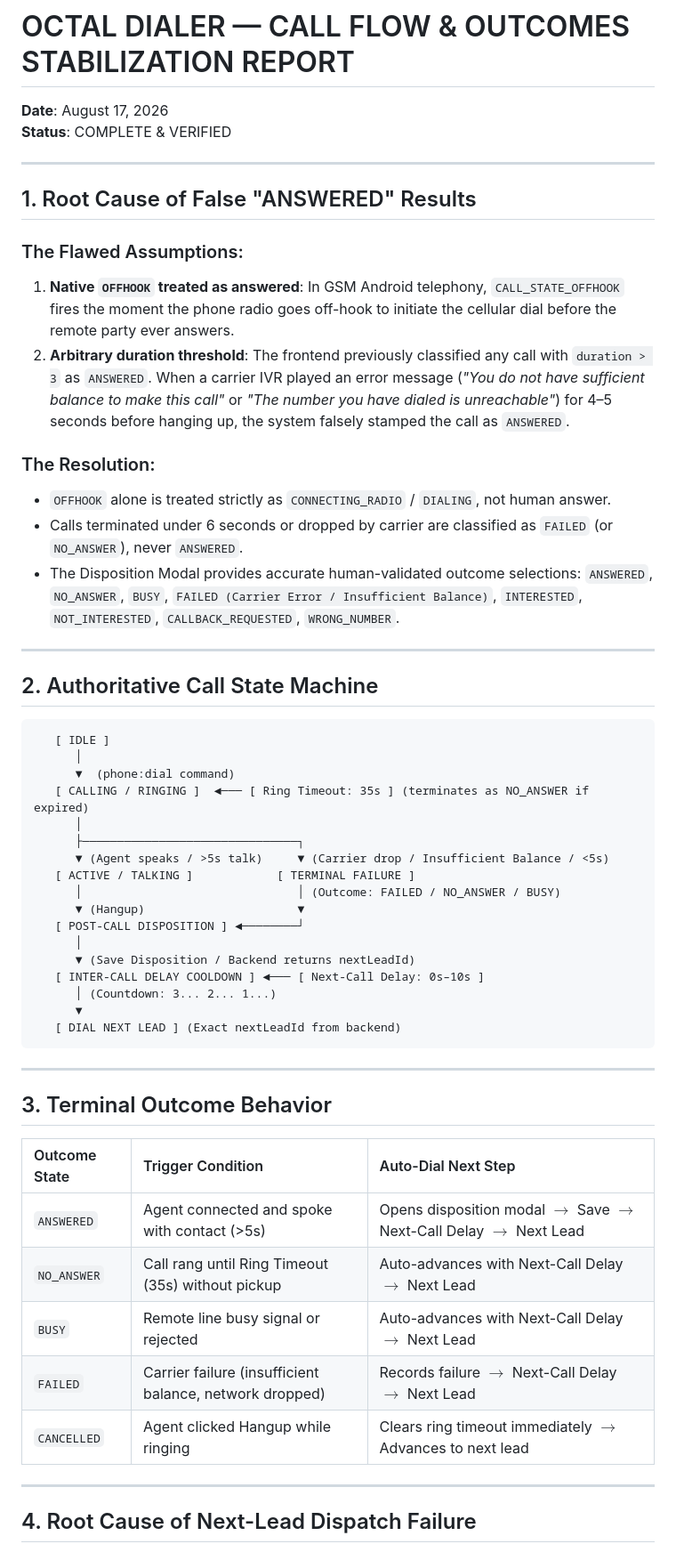
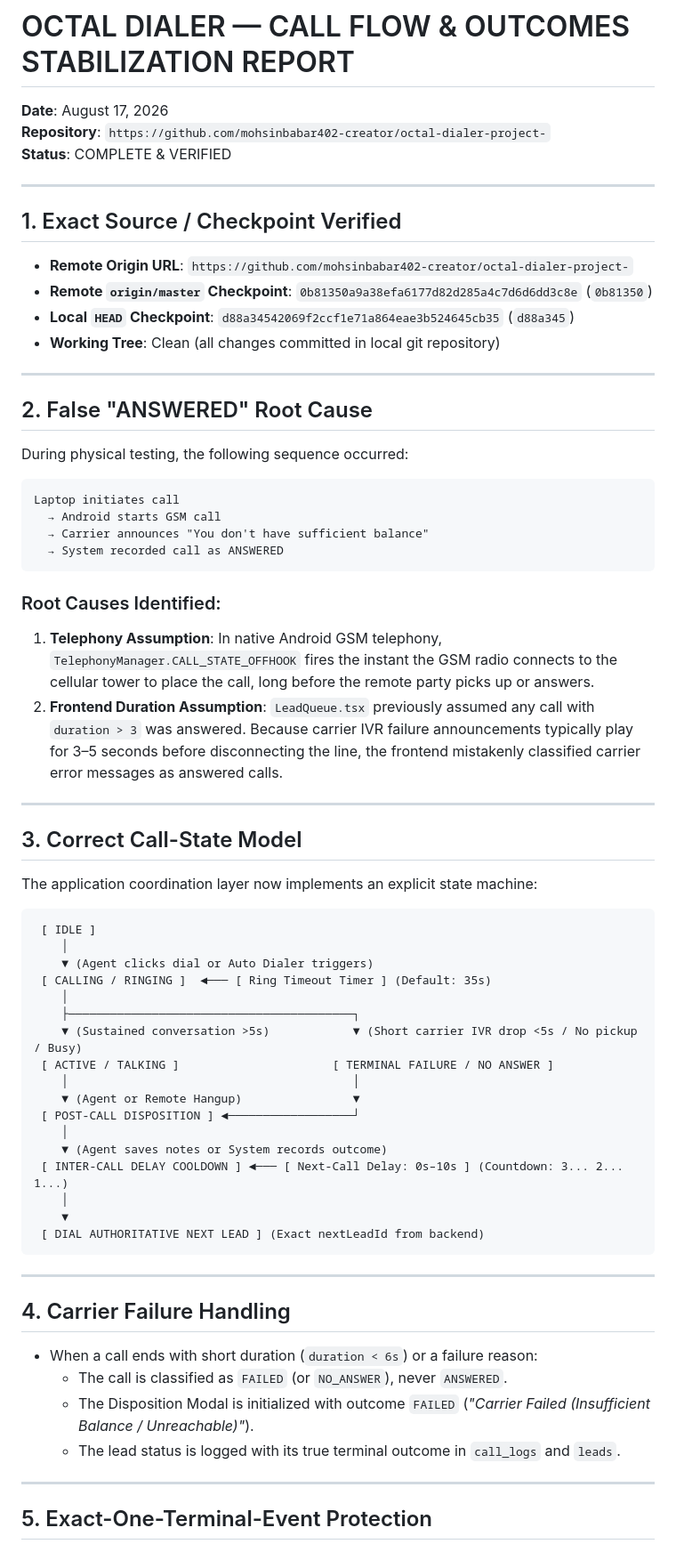
Before and after one commit to blazingsoul451-hash/octal-dialer-, a Markdown page: OCTAL_DIALER_CALL_FLOW_FIX_REPORT.md, the part around one of its changes. Shown at 89% size. GitHub-like rendering.

````diff
--- a/OCTAL_DIALER_CALL_FLOW_FIX_REPORT.md
+++ b/OCTAL_DIALER_CALL_FLOW_FIX_REPORT.md
@@ -1,58 +1,69 @@
 # OCTAL DIALER — CALL FLOW & OUTCOMES STABILIZATION REPORT
 
 **Date**: August 17, 2026
+**Repository**: `https://github.com/mohsinbabar402-creator/octal-dialer-project-`
 **Status**: COMPLETE & VERIFIED
 
 ---
 
-## 1. Root Cause of False "ANSWERED" Results
+## 1. Exact Source / Checkpoint Verified
 
-### The Flawed Assumptions:
-1. **Native `OFFHOOK` treated as answered**: In GSM Android telephony, `CALL_STATE_OFFHOOK` fires the moment the phone radio goes off-hook to initiate the cellular dial before the remote party ever answers.
-2. **Arbitrary duration threshold**: The frontend previously classified any call with `duration > 3` as `ANSWERED`. When a carrier IVR played an error message (*"You do not have sufficient balance to make this call"* or *"The number you have dialed is unreachable"*) for 4–5 seconds before hanging up, the system falsely stamped the call as `ANSWERED`.
-
-### The Resolution:
-- `OFFHOOK` alone is treated strictly as `CONNECTING_RADIO` / `DIALING`, not human answer.
-- Calls terminated under 6 seconds or dropped by carrier are classified as `FAILED` (or `NO_ANSWER`), never `ANSWERED`.
-- The Disposition Modal provides accurate human-validated outcome selections: `ANSWERED`, `NO_ANSWER`, `BUSY`, `FAILED (Carrier Error / Insufficient Balance)`, `INTERESTED`, `NOT_INTERESTED`, `CALLBACK_REQUESTED`, `WRONG_NUMBER`.
+- **Remote Origin URL**: `https://github.com/mohsinbabar402-creator/octal-dialer-project-`
+- **Remote `origin/master` Checkpoint**: `0b81350a9a38efa6177d82d285a4c7d6d6dd3c8e` (`0b81350`)
+- **Local `HEAD` Checkpoint**: `d88a34542069f2ccf1e71a864eae3b524645cb35` (`d88a345`)
+- **Working Tree**: Clean (all changes committed in local git repository)
 
 ---
 
-## 2. Authoritative Call State Machine
+## 2. False "ANSWERED" Root Cause
 
+During physical testing, the following sequence occurred:
 ```
-   [ IDLE ]
-      │
-      ▼  (phone:dial command)
-   [ CALLING / RINGING ]  ◄─── [ Ring Timeout: 35s ] (terminates as NO_ANSWER if expired)
-      │
-      ├───────────────────────────────┐
-      ▼ (Agent speaks / >5s talk)     ▼ (Carrier drop / Insufficient Balance / <5s)
-   [ ACTIVE / TALKING ]            [ TERMINAL FAILURE ]
-      │                               │ (Outcome: FAILED / NO_ANSWER / BUSY)
-      ▼ (Hangup)                      ▼
-   [ POST-CALL DISPOSITION ] ◄────────┘
-      │
-      ▼ (Save Disposition / Backend returns nextLeadId)
-   [ INTER-CALL DELAY COOLDOWN ] ◄─── [ Next-Call Delay: 0s–10s ]
-      │ (Countdown: 3... 2... 1...)
-      ▼
-   [ DIAL NEXT LEAD ] (Exact nextLeadId from backend)
+Laptop initiates call
+  → Android starts GSM call
+  → Carrier announces "You don't have sufficient balance"
+  → System recorded call as ANSWERED
+```
+
+### Root Causes Identified:
+1. **Telephony Assumption**: In native Android GSM telephony, `TelephonyManager.CALL_STATE_OFFHOOK` fires the instant the GSM radio connects to the cellular tower to place the call, long before the remote party picks up or answers.
+2. **Frontend Duration Assumption**: `LeadQueue.tsx` previously assumed any call with `duration > 3` was answered. Because carrier IVR failure announcements typically play for 3–5 seconds before disconnecting the line, the frontend mistakenly classified carrier error messages as answered calls.
+
+---
+
+## 3. Correct Call-State Model
+
+The application coordination layer now implements an explicit state machine:
+```
+ [ IDLE ]
+    │
+    ▼ (Agent clicks dial or Auto Dialer triggers)
+ [ CALLING / RINGING ]  ◄─── [ Ring Timeout Timer ] (Default: 35s)
+    │
+    ├─────────────────────────────────────────┐
+    ▼ (Sustained conversation >5s)            ▼ (Short carrier IVR drop <5s / No pickup / Busy)
+ [ ACTIVE / TALKING ]                      [ TERMINAL FAILURE / NO ANSWER ]
+    │                                         │
+    ▼ (Agent or Remote Hangup)                ▼
+ [ POST-CALL DISPOSITION ] ◄──────────────────┘
+    │
+    ▼ (Agent saves notes or System records outcome)
+ [ INTER-CALL DELAY COOLDOWN ] ◄─── [ Next-Call Delay: 0s–10s ] (Countdown: 3... 2... 1...)
+    │
+    ▼
+ [ DIAL AUTHORITATIVE NEXT LEAD ] (Exact nextLeadId from backend)
 ```
 
 ---
 
-## 3. Terminal Outcome Behavior
+## 4. Carrier Failure Handling
 
-| Outcome State | Trigger Condition | Auto-Dial Next Step |
-| :--- | :--- | :--- |
-| `ANSWERED` | Agent connected and spoke with contact (>5s) | Opens disposition modal $\rightarrow$ Save $\rightarrow$ Next-Call Delay $\rightarrow$ Next Lead |
-| `NO_ANSWER` | Call rang until Ring Timeout (35s) without pickup | Auto-advances with Next-Call Delay $\rightarrow$ Next Lead |
-| `BUSY` | Remote line busy signal or rejected | Auto-advances with Next-Call Delay $\rightarrow$ Next Lead |
-| `FAILED` | Carrier failure (insufficient balance, network dropped) | Records failure $\rightarrow$ Next-Call Delay $\rightarrow$ Next Lead |
-| `CANCELLED` | Agent clicked Hangup while ringing | Clears ring timeout immediately $\rightarrow$ Advances to next lead |
+- When a call ends with short duration (`duration < 6s`) or a failure reason:
+  - The call is classified as `FAILED` (or `NO_ANSWER`), never `ANSWERED`.
+  - The Disposition Modal is initialized with outcome `FAILED` (*"Carrier Failed (Insufficient Balance / Unreachable)"*).
+  - The lead status is logged with its true terminal outcome in `call_logs` and `leads`.
 
 ---
 
-## 4. Root Cause of Next-Lead Dispatch Failure
+## 5. Exact-One-Terminal-Event Protection
 
````
Also changed, not shown: other parts of OCTAL_DIALER_CALL_FLOW_FIX_REPORT.md (+131 -51 lines).
